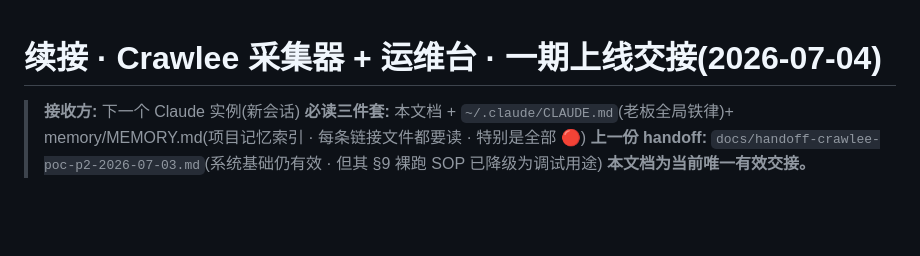
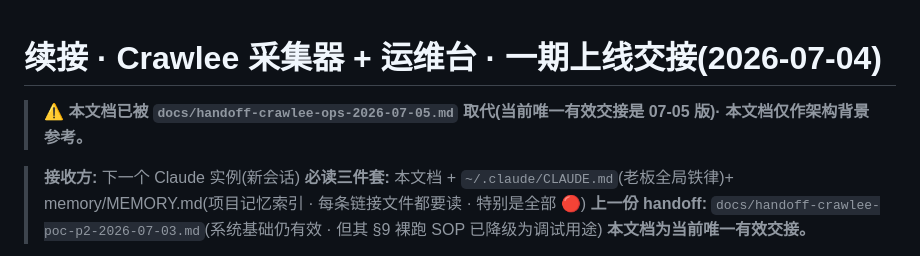
Before and after one commit to invoke888/crawlee-blog-poc, a Markdown page: docs/handoff-crawlee-ops-2026-07-04.md, the part around the change. Drawn GitHub-style; blank space fills up the shorter version.

Commit message:
docs: 07-05 续接文档(质量战役两役收官 · 当前唯一有效交接)· 07-04 版标注已取代
Co-Authored-By: Claude Fable 5 <noreply@anthropic.com>

```diff
--- a/docs/handoff-crawlee-ops-2026-07-04.md
+++ b/docs/handoff-crawlee-ops-2026-07-04.md
@@ -1,4 +1,6 @@
 # 续接 · Crawlee 采集器 + 运维台 · 一期上线交接(2026-07-04)
+
+> ⚠️ **本文档已被 `docs/handoff-crawlee-ops-2026-07-05.md` 取代(当前唯一有效交接是 07-05 版)· 本文档仅作架构背景参考。**
 
 > **接收方:** 下一个 Claude 实例(新会话)
 > **必读三件套:** 本文档 + `~/.claude/CLAUDE.md`(老板全局铁律)+ memory/MEMORY.md(项目记忆索引 · 每条链接文件都要读 · 特别是全部 🔴)
```
Also changed, not shown: docs/handoff-crawlee-ops-2026-07-05.md (added, +103 -0 lines).
